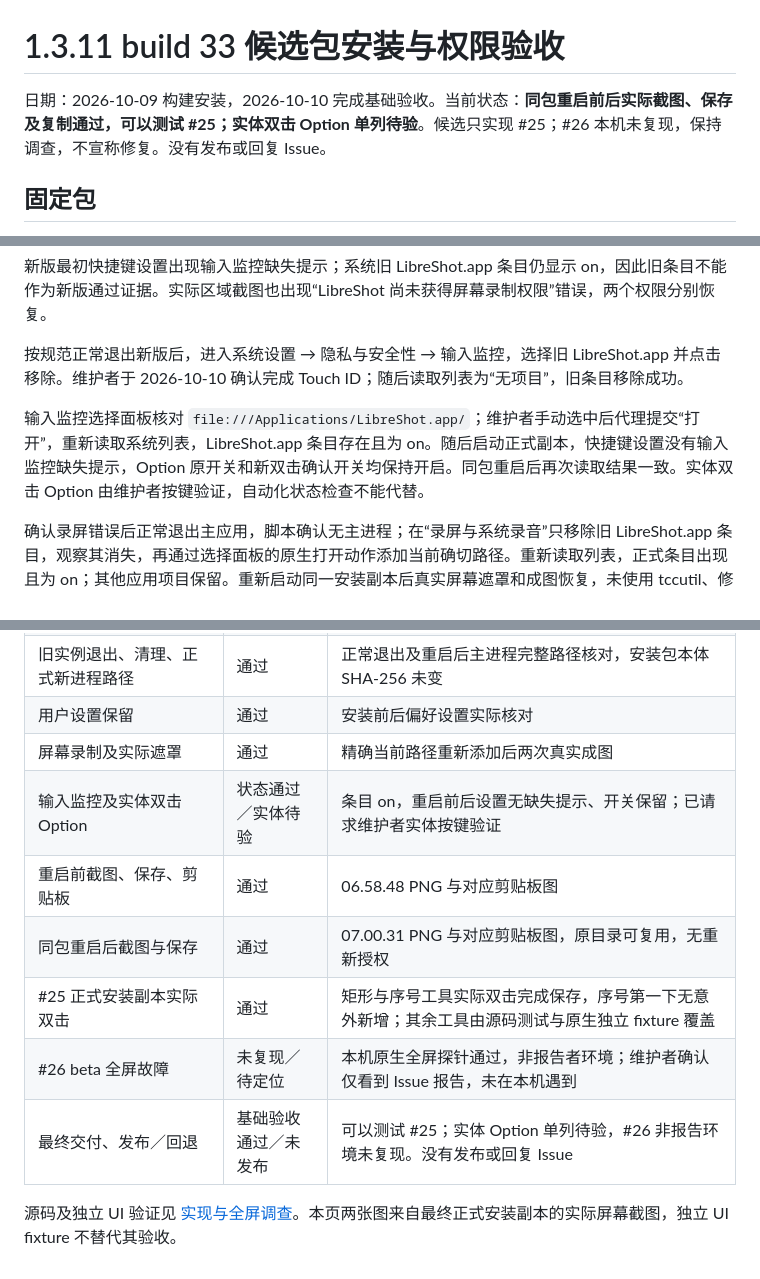
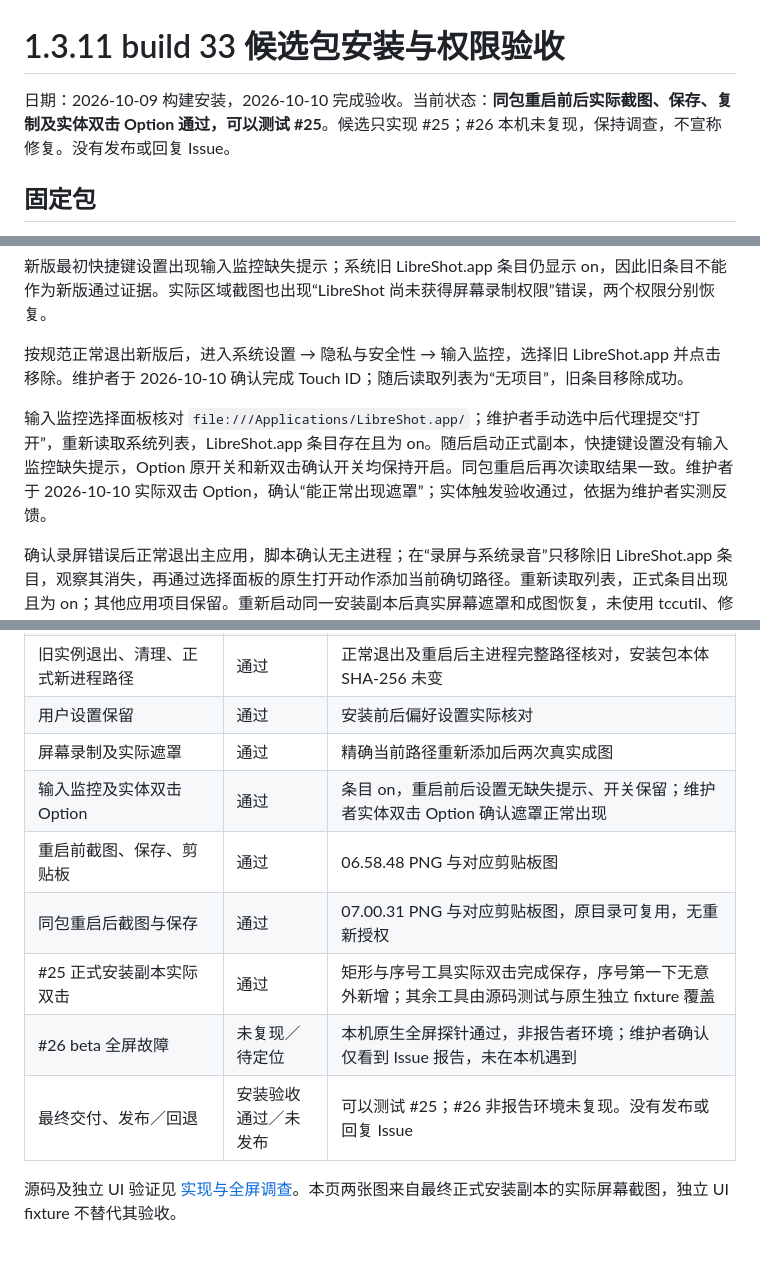
Before and after one commit to songpl-AI/LibreShot, a Markdown page: docs/qa/1.3.11-33-package-20261009.md, 3 parts joined by grey strips. Rendered like a GitHub page.

Commit message:
Record successful physical double Option acceptance for build 33

```diff
--- a/docs/qa/1.3.11-33-package-20261009.md
+++ b/docs/qa/1.3.11-33-package-20261009.md
@@ -1,6 +1,6 @@
 # 1.3.11 build 33 候选包安装与权限验收
 
-日期：2026-10-09 构建安装，2026-10-10 完成基础验收。当前状态：**同包重启前后实际截图、保存及复制通过，可以测试 #25；实体双击 Option 单列待验**。候选只实现 #25；#26 本机未复现，保持调查，不宣称修复。没有发布或回复 Issue。
+日期：2026-10-09 构建安装，2026-10-10 完成验收。当前状态：**同包重启前后实际截图、保存、复制及实体双击 Option 通过，可以测试 #25**。候选只实现 #25；#26 本机未复现，保持调查，不宣称修复。没有发布或回复 Issue。
 
 ## 固定包
 
@@ -21,7 +21,7 @@
 
 按规范正常退出新版后，进入系统设置 → 隐私与安全性 → 输入监控，选择旧 LibreShot.app 并点击移除。维护者于 2026-10-10 确认完成 Touch ID；随后读取列表为“无项目”，旧条目移除成功。
 
-输入监控选择面板核对 `file:///Applications/LibreShot.app/`；维护者手动选中后代理提交“打开”，重新读取系统列表，LibreShot.app 条目存在且为 on。随后启动正式副本，快捷键设置没有输入监控缺失提示，Option 原开关和新双击确认开关均保持开启。同包重启后再次读取结果一致。实体双击 Option 由维护者按键验证，自动化状态检查不能代替。
+输入监控选择面板核对 `file:///Applications/LibreShot.app/`；维护者手动选中后代理提交“打开”，重新读取系统列表，LibreShot.app 条目存在且为 on。随后启动正式副本，快捷键设置没有输入监控缺失提示，Option 原开关和新双击确认开关均保持开启。同包重启后再次读取结果一致。维护者于 2026-10-10 实际双击 Option，确认“能正常出现遮罩”；实体触发验收通过，依据为维护者实测反馈。
 
 确认录屏错误后正常退出主应用，脚本确认无主进程；在“录屏与系统录音”只移除旧 LibreShot.app 条目，观察其消失，再通过选择面板的原生打开动作添加当前确切路径。重新读取列表，正式条目出现且为 on；其他应用项目保留。重新启动同一安装副本后真实屏幕遮罩和成图恢复，未使用 tccutil、修改 TCC 数据库或重签名。
 
@@ -45,11 +45,11 @@ CUA 曾出现窗口绑定延迟、选择面板点击未生效及单次 ScreenCap
 | 旧实例退出、清理、正式新进程路径 | 通过 | 正常退出及重启后主进程完整路径核对，安装包本体 SHA-256 未变 |
 | 用户设置保留 | 通过 | 安装前后偏好设置实际核对 |
 | 屏幕录制及实际遮罩 | 通过 | 精确当前路径重新添加后两次真实成图 |
-| 输入监控及实体双击 Option | 状态通过／实体待验 | 条目 on，重启前后设置无缺失提示、开关保留；已请求维护者实体按键验证 |
+| 输入监控及实体双击 Option | 通过 | 条目 on，重启前后设置无缺失提示、开关保留；维护者实体双击 Option 确认遮罩正常出现 |
 | 重启前截图、保存、剪贴板 | 通过 | 06.58.48 PNG 与对应剪贴板图 |
 | 同包重启后截图与保存 | 通过 | 07.00.31 PNG 与对应剪贴板图，原目录可复用，无重新授权 |
 | #25 正式安装副本实际双击 | 通过 | 矩形与序号工具实际双击完成保存，序号第一下无意外新增；其余工具由源码测试与原生独立 fixture 覆盖 |
 | #26 beta 全屏故障 | 未复现／待定位 | 本机原生全屏探针通过，非报告者环境；维护者确认仅看到 Issue 报告，未在本机遇到 |
-| 最终交付、发布／回退 | 基础验收通过／未发布 | 可以测试 #25；实体 Option 单列待验，#26 非报告环境未复现。没有发布或回复 Issue |
+| 最终交付、发布／回退 | 安装验收通过／未发布 | 可以测试 #25；#26 非报告环境未复现。没有发布或回复 Issue |
 
 源码及独立 UI 验证见 [实现与全屏调查](issues25-26-20261009.md)。本页两张图来自最终正式安装副本的实际屏幕截图，独立 UI fixture 不替代其验收。
```
